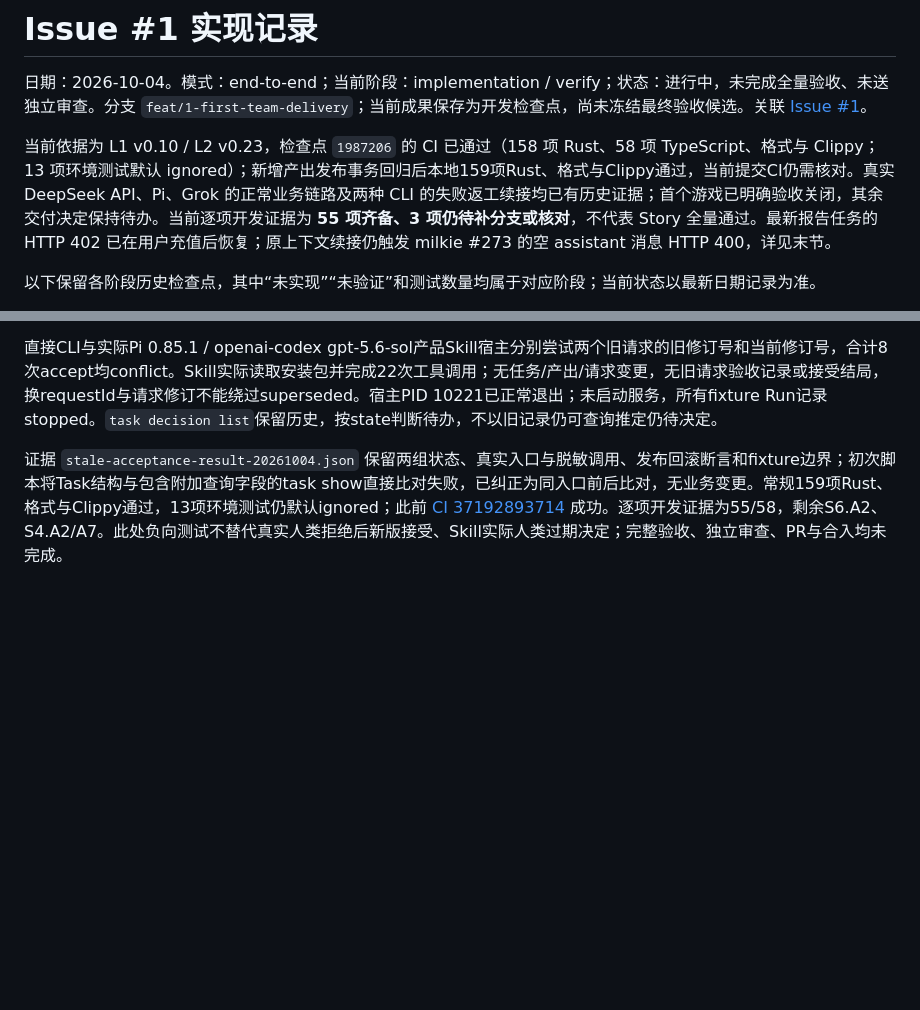
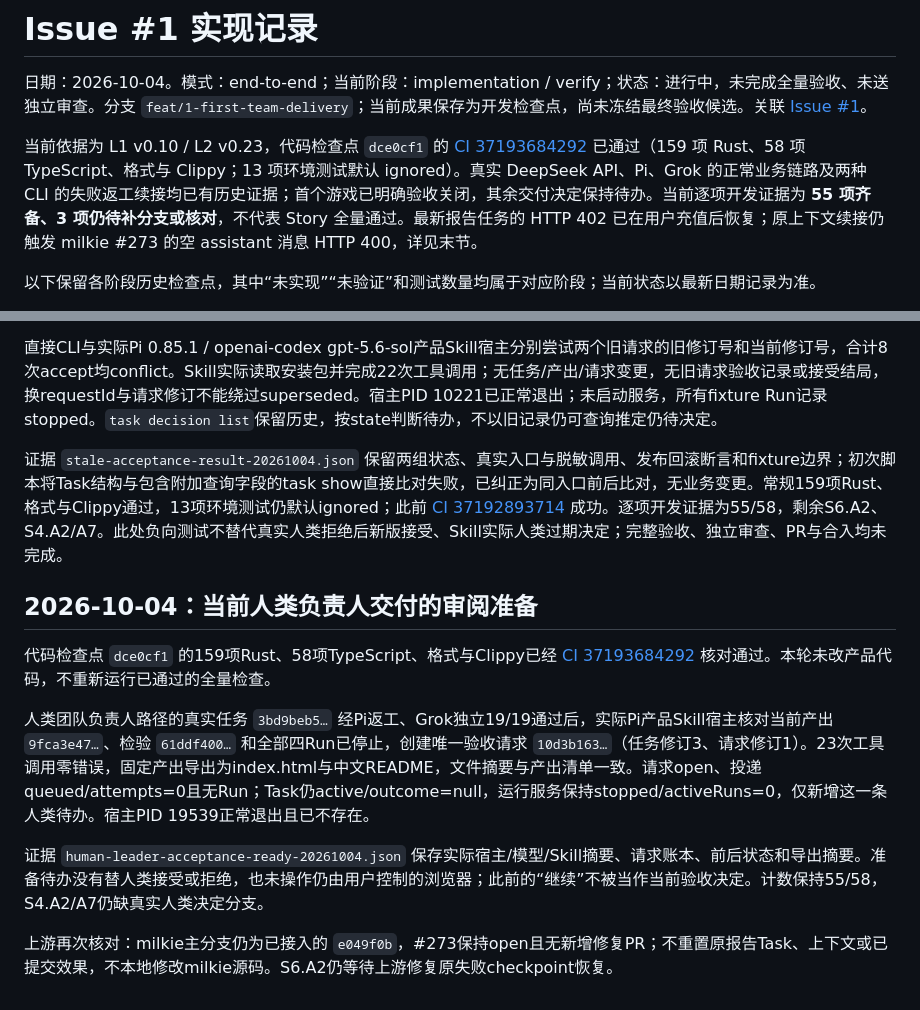
Before and after one commit to xforce-io/atelier, a Markdown page: docs/implementation/1-first-team-delivery.md, 2 parts joined by grey strips. Rendered like a GitHub page; blank space fills up the shorter version.

Commit message:
docs: 记录当前人类负责人交付验收待办

```diff
--- a/docs/implementation/1-first-team-delivery.md
+++ b/docs/implementation/1-first-team-delivery.md
@@ -2,7 +2,7 @@
 
 日期：2026-10-04。模式：end-to-end；当前阶段：implementation / verify；状态：进行中，未完成全量验收、未送独立审查。分支 `feat/1-first-team-delivery`；当前成果保存为开发检查点，尚未冻结最终验收候选。关联 [Issue #1](https://github.com/xforce-io/atelier/issues/1)。
 
-当前依据为 L1 v0.10 / L2 v0.23，检查点 `1987206` 的 CI 已通过（158 项 Rust、58 项 TypeScript、格式与 Clippy；13 项环境测试默认 ignored）；新增产出发布事务回归后本地159项Rust、格式与Clippy通过，当前提交CI仍需核对。真实 DeepSeek API、Pi、Grok 的正常业务链路及两种 CLI 的失败返工续接均已有历史证据；首个游戏已明确验收关闭，其余交付决定保持待办。当前逐项开发证据为 **55 项齐备、3 项仍待补分支或核对**，不代表 Story 全量通过。最新报告任务的 HTTP 402 已在用户充值后恢复；原上下文续接仍触发 milkie #273 的空 assistant 消息 HTTP 400，详见末节。
+当前依据为 L1 v0.10 / L2 v0.23，代码检查点 `dce0cf1` 的 [CI 37193684292](https://github.com/xforce-io/atelier/actions/runs/37193684292) 已通过（159 项 Rust、58 项 TypeScript、格式与 Clippy；13 项环境测试默认 ignored）。真实 DeepSeek API、Pi、Grok 的正常业务链路及两种 CLI 的失败返工续接均已有历史证据；首个游戏已明确验收关闭，其余交付决定保持待办。当前逐项开发证据为 **55 项齐备、3 项仍待补分支或核对**，不代表 Story 全量通过。最新报告任务的 HTTP 402 已在用户充值后恢复；原上下文续接仍触发 milkie #273 的空 assistant 消息 HTTP 400，详见末节。
 
 以下保留各阶段历史检查点，其中“未实现”“未验证”和测试数量均属于对应阶段；当前状态以最新日期记录为准。
 
@@ -826,3 +826,13 @@ S4.A3沿实际产出发布路径补证。正常契约不允许open验收期间
 直接CLI与实际Pi 0.85.1 / openai-codex gpt-5.6-sol产品Skill宿主分别尝试两个旧请求的旧修订号和当前修订号，合计8次accept均conflict。Skill实际读取安装包并完成22次工具调用；无任务/产出/请求变更，无旧请求验收记录或接受结局，换requestId与请求修订不能绕过superseded。宿主PID 10221已正常退出；未启动服务，所有fixture Run记录stopped。`task decision list`保留历史，按state判断待办，不以旧记录仍可查询推定仍待决定。
 
 证据 `stale-acceptance-result-20261004.json` 保留两组状态、真实入口与脱敏调用、发布回滚断言和fixture边界；初次脚本将Task结构与包含附加查询字段的task show直接比对失败，已纠正为同入口前后比对，无业务变更。常规159项Rust、格式与Clippy通过，13项环境测试仍默认ignored；此前 [CI 37192893714](https://github.com/xforce-io/atelier/actions/runs/37192893714) 成功。逐项开发证据为55/58，剩余S6.A2、S4.A2/A7。此处负向测试不替代真实人类拒绝后新版接受、Skill实际人类过期决定；完整验收、独立审查、PR与合入均未完成。
+
+## 2026-10-04：当前人类负责人交付的审阅准备
+
+代码检查点 `dce0cf1` 的159项Rust、58项TypeScript、格式与Clippy已经 [CI 37193684292](https://github.com/xforce-io/atelier/actions/runs/37193684292) 核对通过。本轮未改产品代码，不重新运行已通过的全量检查。
+
+人类团队负责人路径的真实任务 `3bd9beb5…` 经Pi返工、Grok独立19/19通过后，实际Pi产品Skill宿主核对当前产出 `9fca3e47…`、检验 `61ddf400…` 和全部四Run已停止，创建唯一验收请求 `10d3b163…`（任务修订3、请求修订1）。23次工具调用零错误，固定产出导出为index.html与中文README，文件摘要与产出清单一致。请求open、投递queued/attempts=0且无Run；Task仍active/outcome=null，运行服务保持stopped/activeRuns=0，仅新增这一条人类待办。宿主PID 19539正常退出且已不存在。
+
+证据 `human-leader-acceptance-ready-20261004.json` 保存实际宿主/模型/Skill摘要、请求账本、前后状态和导出摘要。准备待办没有替人类接受或拒绝，也未操作仍由用户控制的浏览器；此前的“继续”不被当作当前验收决定。计数保持55/58，S4.A2/A7仍缺真实人类决定分支。
+
+上游再次核对：milkie主分支仍为已接入的 `e049f0b`，#273保持open且无新增修复PR；不重置原报告Task、上下文或已提交效果，不本地修改milkie源码。S6.A2仍等待上游修复原失败checkpoint恢复。
```
Also changed, not shown: 1 other file.
